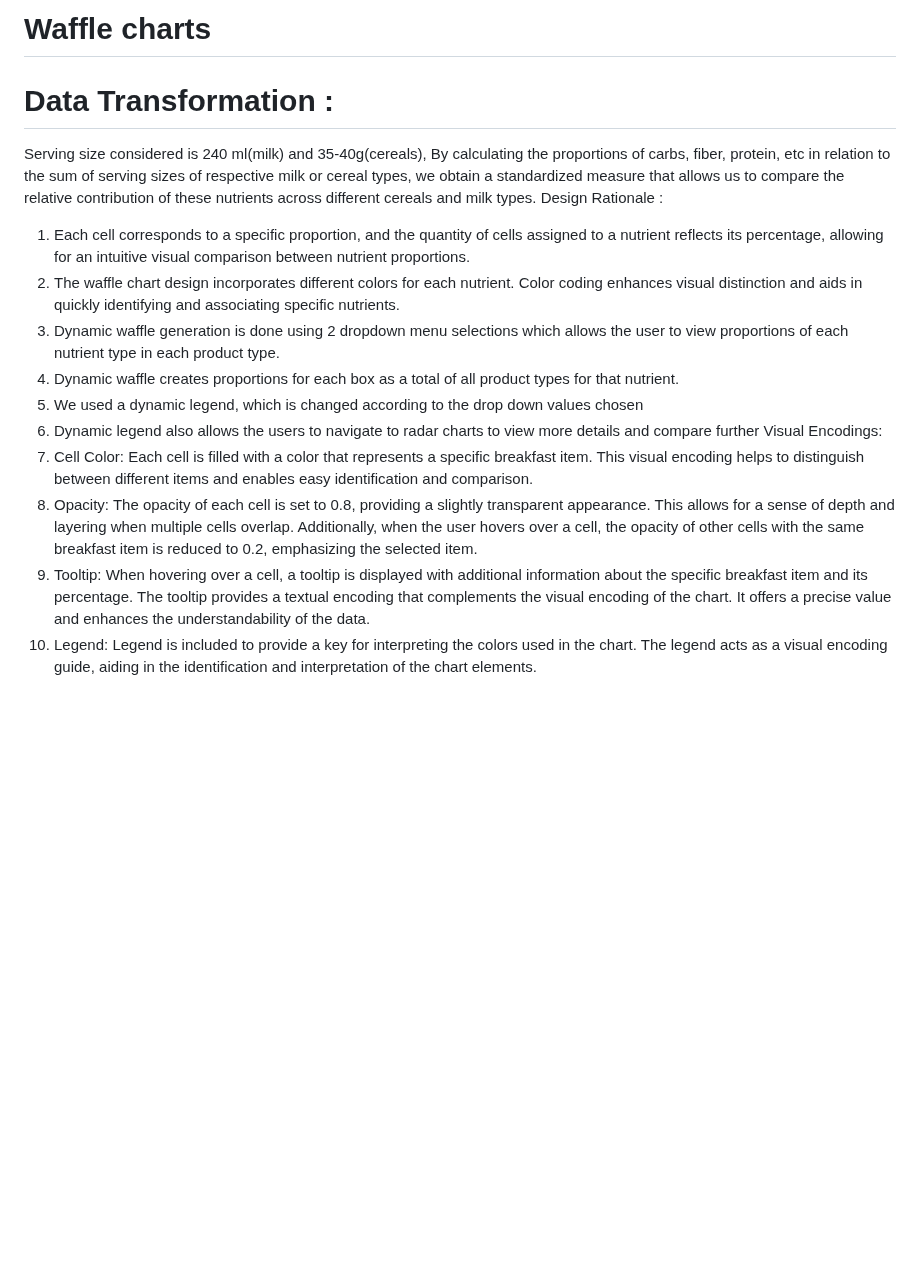
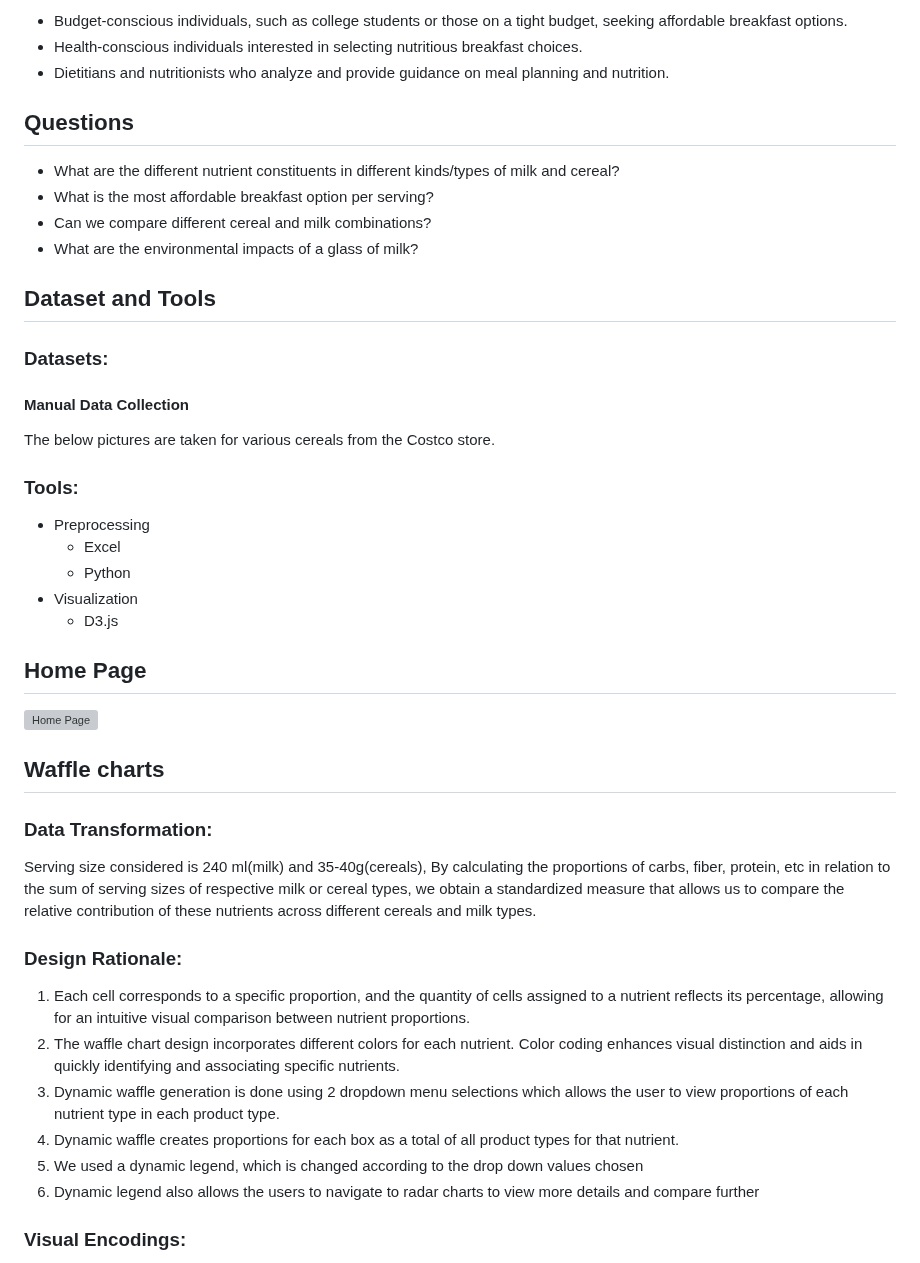
Before and after one commit to madhuroopa/Cerealicious, a Markdown page: README.md, the part around one of its changes. Rendered like a GitHub page; blank space fills up the shorter version; grey boxes are pictures that could not be loaded.

```diff
--- a/README.md
+++ b/README.md
@@ -44,37 +15,49 @@ Tools :
 
-# Waffle charts
+- Budget-conscious individuals, such as college students or those on a tight budget, seeking affordable breakfast options.
+- Health-conscious individuals interested in selecting nutritious breakfast choices.
+- Dietitians and nutritionists who analyze and provide guidance on meal planning and nutrition.
 
-# Data Transformation :
-Serving size considered is 240 ml(milk) and 35-40g(cereals), By calculating the proportions of carbs,
-fiber, protein, etc in relation to the sum of serving sizes of respective milk or cereal types, we obtain a
-standardized measure that allows us to compare the relative contribution of these nutrients across
-different cereals and milk types.
-Design Rationale :
-1. Each cell corresponds to a specific proportion, and the quantity of cells assigned to a nutrient
-reflects its percentage, allowing for an intuitive visual comparison between nutrient
-proportions.
-2. The waffle chart design incorporates different colors for each nutrient. Color coding enhances
-visual distinction and aids in quickly identifying and associating specific nutrients.
-3. Dynamic waffle generation is done using 2 dropdown menu selections which allows the user
-to view proportions of each nutrient type in each product type.
+## Questions
+
+- What are the different nutrient constituents in different kinds/types of milk and cereal?
+- What is the most affordable breakfast option per serving?
+- Can we compare different cereal and milk combinations?
+- What are the environmental impacts of a glass of milk?
+
+## Dataset and Tools
+
+### Datasets:
+
+#### Manual Data Collection
+
+The below pictures are taken for various cereals from the Costco store.
+
+### Tools:
+
+- Preprocessing
+  - Excel
+  - Python
+- Visualization
+  - D3.js
+
+## Home Page
+
+![Home Page](https://github.com/madhuroopa/Cerealicious/assets/22576343/19f53364-86db-4795-8ab9-d5536a2fb046)
+
+## Waffle charts
+
+### Data Transformation:
+
+Serving size considered is 240 ml(milk) and 35-40g(cereals), By calculating the proportions of carbs, fiber, protein, etc in relation to the sum of serving sizes of respective milk or cereal types, we obtain a standardized measure that allows us to compare the relative contribution of these nutrients across different cereals and milk types.
+
+### Design Rationale:
+
+1. Each cell corresponds to a specific proportion, and the quantity of cells assigned to a nutrient reflects its percentage, allowing for an intuitive visual comparison between nutrient proportions.
+2. The waffle chart design incorporates different colors for each nutrient. Color coding enhances visual distinction and aids in quickly identifying and associating specific nutrients.
+3. Dynamic waffle generation is done using 2 dropdown menu selections which allows the user to view proportions of each nutrient type in each product type.
 4. Dynamic waffle creates proportions for each box as a total of all product types for that nutrient.
 5. We used a dynamic legend, which is changed according to the drop down values chosen
-6. Dynamic legend also allows the users to navigate to radar charts to view more details and
-compare further
-Visual Encodings:
-1. Cell Color: Each cell is filled with a color that represents a specific breakfast item. This visual
-encoding helps to distinguish between different items and enables easy identification and
-comparison.
-2. Opacity: The opacity of each cell is set to 0.8, providing a slightly transparent appearance. This
-allows for a sense of depth and layering when multiple cells overlap. Additionally, when the
-user hovers over a cell, the opacity of other cells with the same breakfast item is reduced to 0.2,
-emphasizing the selected item.
-3. Tooltip: When hovering over a cell, a tooltip is displayed with additional information about the
-specific breakfast item and its percentage. The tooltip provides a textual encoding that
-complements the visual encoding of the chart. It offers a precise value and enhances the
-understandability of the data.
-4. Legend: Legend is included to provide a key for interpreting the colors used in the chart. The
-legend acts as a visual encoding guide, aiding in the identification and interpretation of the chart
-elements.
+6. Dynamic legend also allows the users to navigate to radar charts to view more details and compare further
 
+### Visual Encodings:
 
```
Also changed, not shown: other parts of README.md (+15 -39 lines).
